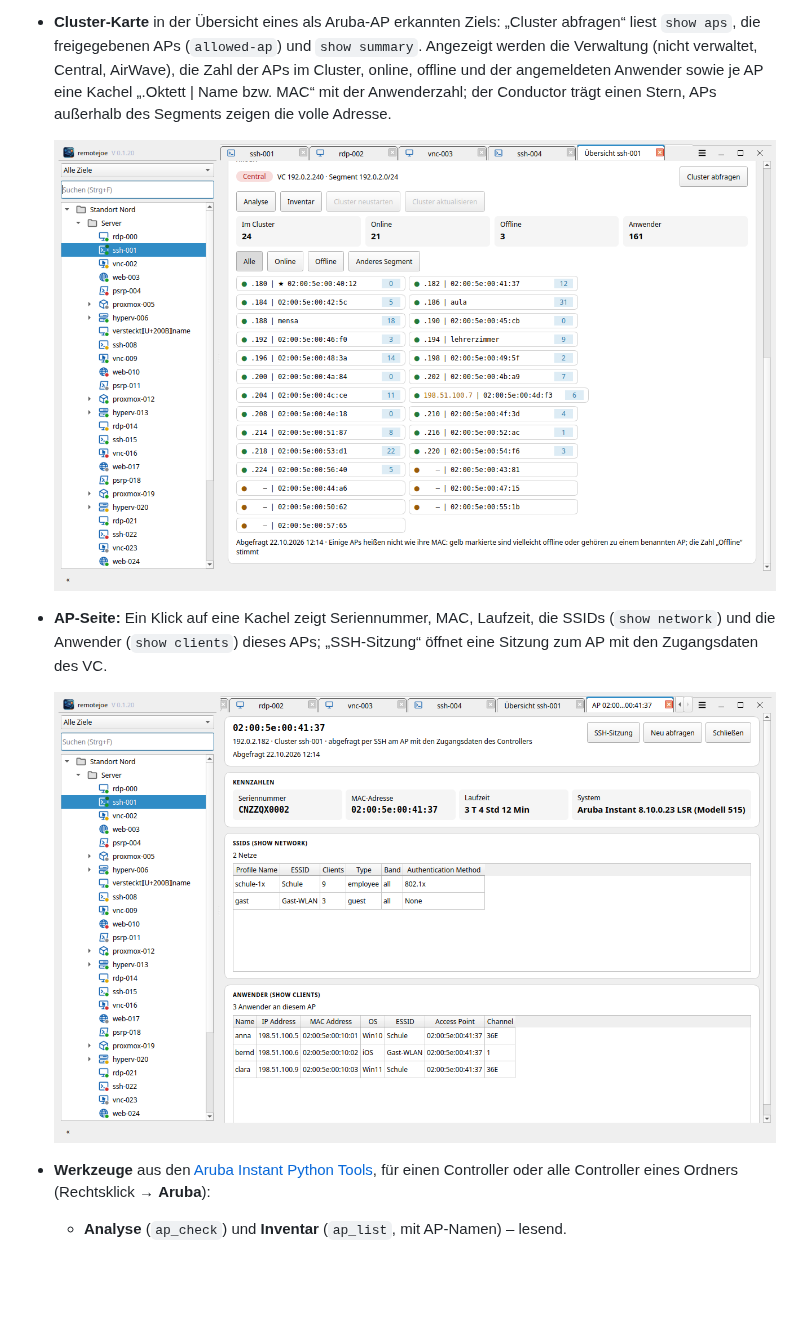
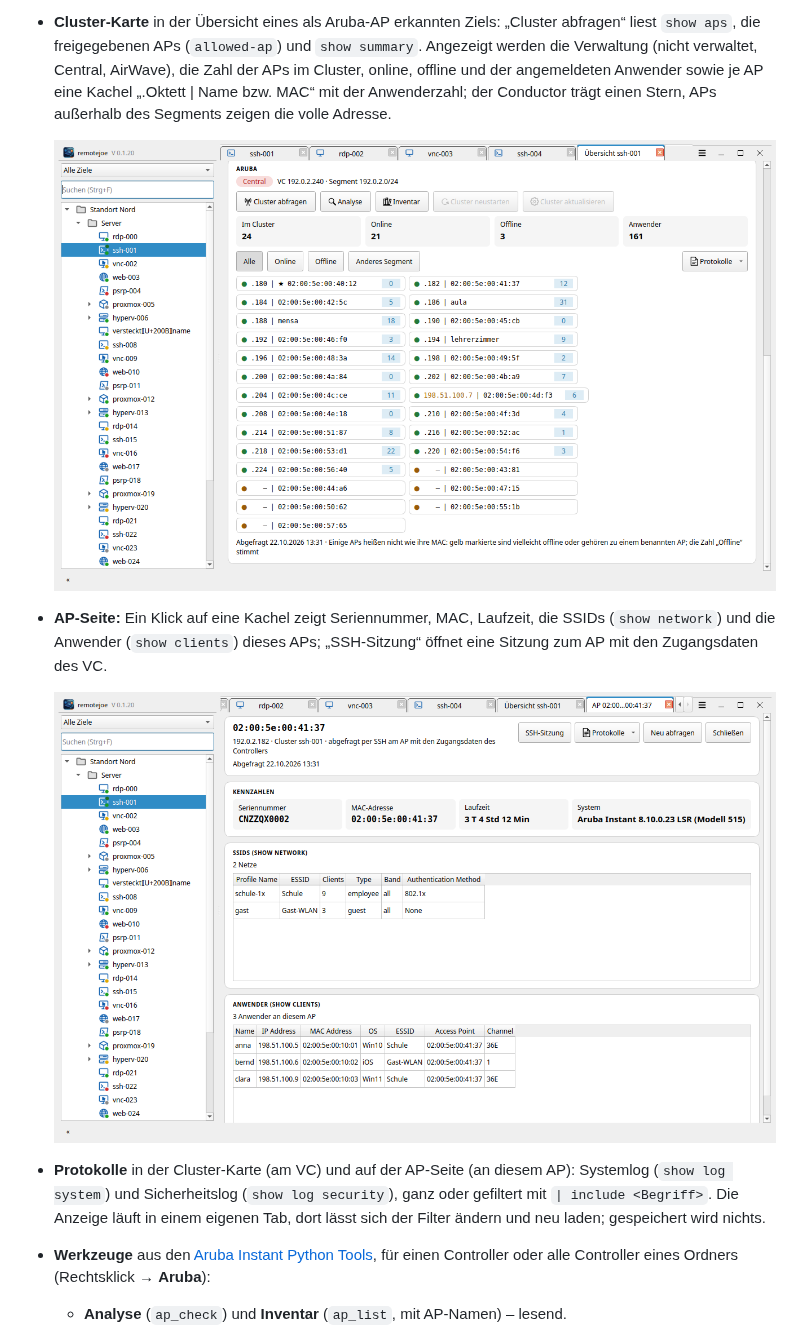
Before and after one commit to joeMJ/remotejoe, a Markdown page: README.md, the part around the change. Drawn GitHub-style; pictures changed too: docs/screenshots/aruba-ap.png, docs/screenshots/aruba-cluster.png; blank space fills up the shorter version.

Commit message:
README: Protokolle der Aruba-Werkzeuge; Aruba-Bilder erneuert

```diff
--- a/README.md
+++ b/README.md
@@ -487,6 +487,9 @@ der Schlüsseldatenbank.
 
   <img src="docs/screenshots/aruba-ap.png" alt="Seite eines APs mit Kennzahlen, SSIDs und Anwendern" width="760">
 
+- **Protokolle** in der Cluster-Karte (am VC) und auf der AP-Seite (an diesem AP): Systemlog (`show log system`) und
+  Sicherheitslog (`show log security`), ganz oder gefiltert mit `| include <Begriff>`. Die Anzeige läuft in einem eigenen
+  Tab, dort lässt sich der Filter ändern und neu laden; gespeichert wird nichts.
 - **Werkzeuge** aus den [Aruba Instant Python Tools](https://github.com/joeMJ/aruba-instant-python-tools), für einen
   Controller oder alle Controller eines Ordners (Rechtsklick → **Aruba**):
   - **Analyse** (`ap_check`) und **Inventar** (`ap_list`, mit AP-Namen) – lesend.
```
